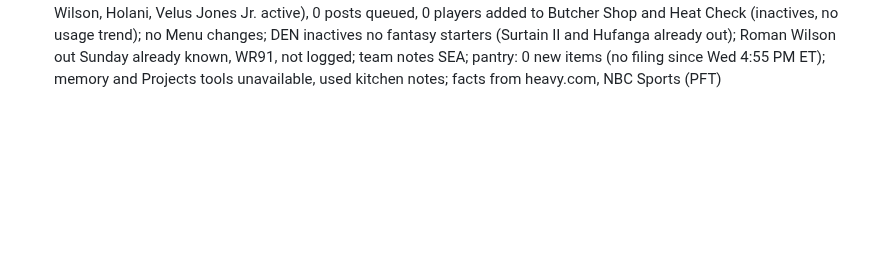
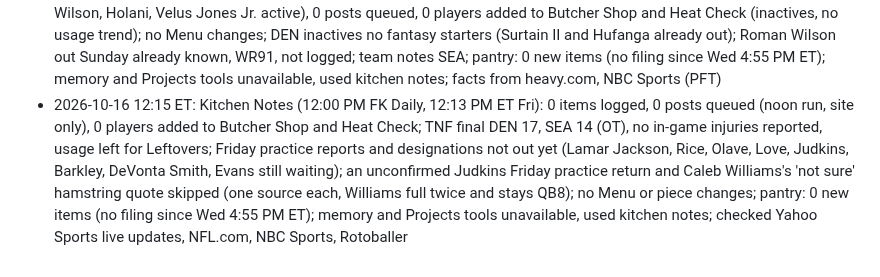
Before and after one commit to fantasykitchenff/fantasy-kitchen, a Markdown page: kitchen/log.md, the part around the change. GitHub-like rendering; blank space fills up the shorter version.

Commit message:
Kitchen Notes week 6: noon Friday run, no new confirmed news
Co-Authored-By: Claude Opus 5.5 <noreply@anthropic.com>
Claude-Session: https://claude.ai/code/session_01SNzQAQ55JHLjewv9JkfoCT

```diff
--- a/kitchen/log.md
+++ b/kitchen/log.md
@@ -163,3 +163,4 @@ One line per task run, appended by `python3 tools/fk.py log "..."`. Newest at th
 - 2026-10-15 18:17 ET: Kitchen Notes (6:00 PM run, 6:13 PM ET Thu): 15 items logged (Jalen Hurts ruled out, PIVOT to Tyler Shough QB12; David Montgomery ruled out, PIVOT to Woody Marks RB20; Mike Evans DNP Thursday, MONITOR Saturday at WR12; Rice, Olave, Love, Lamar Jackson, DeVonta Smith, Barkley MONITOR Friday; Caleb Williams START QB8; Penix SIT QB21; Kirk and Diggs MONITOR; Spears SIT RB40; Sampson STASH 1-3%), 1 thread queued (2026w06-notes-thread-8cea, 21 posts, 24 teams, rolls up everything since Wednesday's 6:17 PM thread), 0 players added to Butcher Shop and Heat Check (injury news, no usage trend); Menu updated (Hurts off the Menu as ruled out, QBs 10 to 24 up one, Cam Ward in at QB24, Mahomes QB9, Shough QB12 START; notes for 15 players and an Updated line); 13 oldest notes items pruned to keep 60; team notes PHI, HOU, SF, WAS, KC, NO, ARI, BAL, CLE, CHI, ATL, NYJ, NE, PIT, TB, TEN, LAC, NYG; pantry: 9 items used (Rice, Lamar, Judkins, Kamara, Montgomery, Love, Caleb Williams, Penix, Kirk watch items; no filing since Wed 4:55 PM ET); memory and Projects tools unavailable, used kitchen notes; facts from NFL.com Thursday roundup, philadelphiaeagles.com, NBC Sports
 - 2026-10-15 18:36 ET: ledger: 1 posted, 0 failed, 0 replies, 0 skipped
 - 2026-10-15 19:14 ET: Kitchen Notes (late run, 7:13 PM ET Thu, after the 6:00 PM thread 2026w06-notes-thread-8cea posted, so site only): 1 item logged (Emanuel Wilson START at RB16 @DEN tonight, SEA inactives confirm Henry out and Wilson, Holani, Velus Jones Jr. active), 0 posts queued, 0 players added to Butcher Shop and Heat Check (inactives, no usage trend); no Menu changes; DEN inactives no fantasy starters (Surtain II and Hufanga already out); Roman Wilson out Sunday already known, WR91, not logged; team notes SEA; pantry: 0 new items (no filing since Wed 4:55 PM ET); memory and Projects tools unavailable, used kitchen notes; facts from heavy.com, NBC Sports (PFT)
+- 2026-10-16 12:15 ET: Kitchen Notes (12:00 PM FK Daily, 12:13 PM ET Fri): 0 items logged, 0 posts queued (noon run, site only), 0 players added to Butcher Shop and Heat Check; TNF final DEN 17, SEA 14 (OT), no in-game injuries reported, usage left for Leftovers; Friday practice reports and designations not out yet (Lamar Jackson, Rice, Olave, Love, Judkins, Barkley, DeVonta Smith, Evans still waiting); an unconfirmed Judkins Friday practice return and Caleb Williams's 'not sure' hamstring quote skipped (one source each, Williams full twice and stays QB8); no Menu or piece changes; pantry: 0 new items (no filing since Wed 4:55 PM ET); memory and Projects tools unavailable, used kitchen notes; checked Yahoo Sports live updates, NFL.com, NBC Sports, Rotoballer
```
